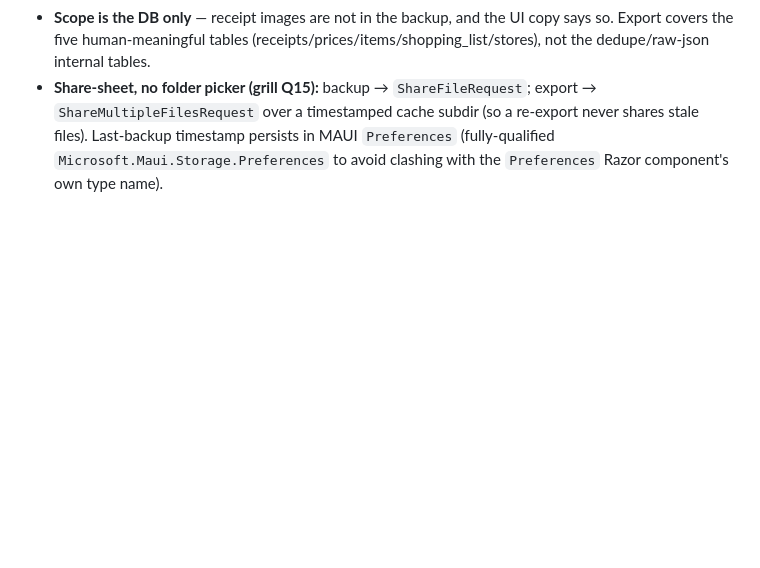
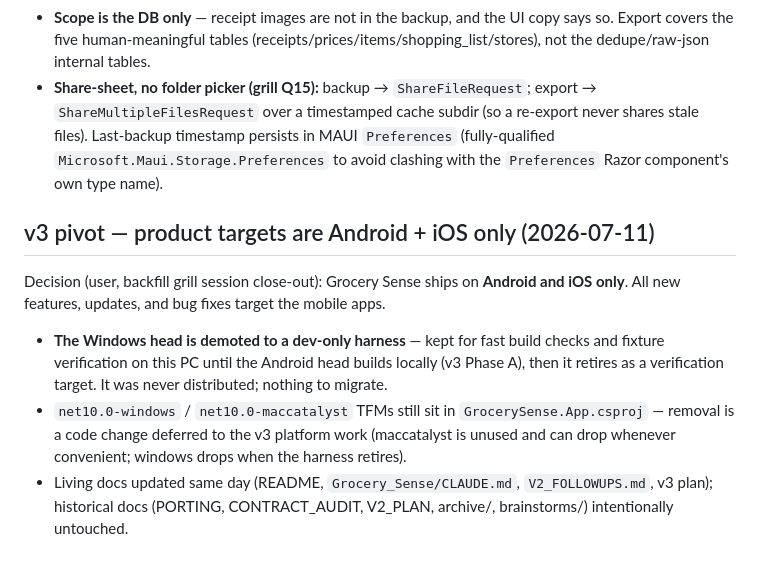
Before and after one commit to DanVano/Grocery_Sense, a Markdown page: IMPLEMENTATION_NOTES.md, the part around the change. GitHub-like rendering; blank space fills up the shorter version.

Commit message:
docs(notes): record v3 pivot decision — Android + iOS only, Windows harness retires after Phase A

```diff
--- a/IMPLEMENTATION_NOTES.md
+++ b/IMPLEMENTATION_NOTES.md
@@ -363,3 +363,17 @@ keystore hand-offs.
   over a timestamped cache subdir (so a re-export never shares stale files). Last-backup timestamp persists
   in MAUI `Preferences` (fully-qualified `Microsoft.Maui.Storage.Preferences` to avoid clashing with the
   `Preferences` Razor component's own type name).
+
+## v3 pivot — product targets are Android + iOS only (2026-07-11)
+
+Decision (user, backfill grill session close-out): Grocery Sense ships on **Android and iOS only**.
+All new features, updates, and bug fixes target the mobile apps.
+
+- **The Windows head is demoted to a dev-only harness** — kept for fast build checks and fixture
+  verification on this PC until the Android head builds locally (v3 Phase A), then it retires as a
+  verification target. It was never distributed; nothing to migrate.
+- `net10.0-windows` / `net10.0-maccatalyst` TFMs still sit in `GrocerySense.App.csproj` — removal is
+  a code change deferred to the v3 platform work (maccatalyst is unused and can drop whenever
+  convenient; windows drops when the harness retires).
+- Living docs updated same day (README, `Grocery_Sense/CLAUDE.md`, `V2_FOLLOWUPS.md`, v3 plan);
+  historical docs (PORTING, CONTRACT_AUDIT, V2_PLAN, archive/, brainstorms/) intentionally untouched.
```
